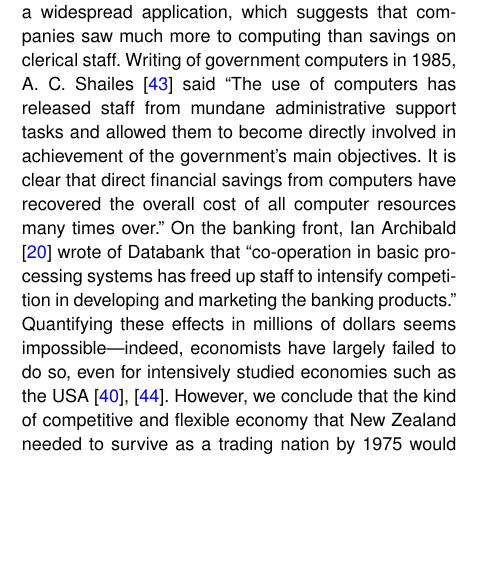
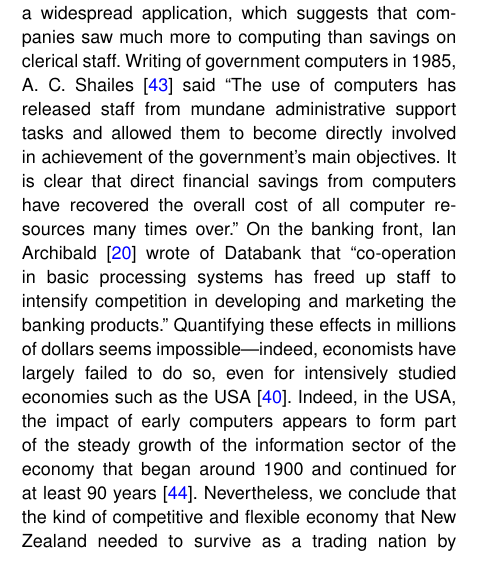
Before and after one commit to becarpenter/aotearoa-growth, a LaTeX paper (growth.tex): part of one column of page 10 of 14, cut so that both start at the same text, the shorter picture padded with empty space. Compiled offline with pdfLaTeX.

Commit message:
Enhanced wording on US economy

```diff
--- a/growth.tex
+++ b/growth.tex
@@ -407,8 +407,11 @@ computer resources many times over.” On the banking front, Ian Archibald \cite
 of Databank that “co-operation in basic processing systems has freed up staff to intensify competition
 in developing and marketing the banking products.” Quantifying these effects in millions of dollars
 seems impossible—indeed, economists have largely failed to do so, even for intensively studied
-economies such as the USA \cite{Oliner-1994, Sichel-1997}. However, we conclude that the kind of competitive
-and flexible economy that New Zealand needed to survive as a trading nation by 1975 would have
+economies such as the USA \cite{Oliner-1994}. Indeed, in the USA, the impact of early computers
+appears to form part of the steady growth of the information sector of the economy that began
+around 1900 and continued for at least 90 years \cite{Sichel-1997}.
+Nevertheless, we conclude that the kind of competitive and flexible economy that New Zealand
+needed to survive as a trading nation by 1975 would have
 been essentially unachievable had it lagged in computing.
 
 \vspace*{-8pt}
```
Also changed, not shown: 1 other file.
